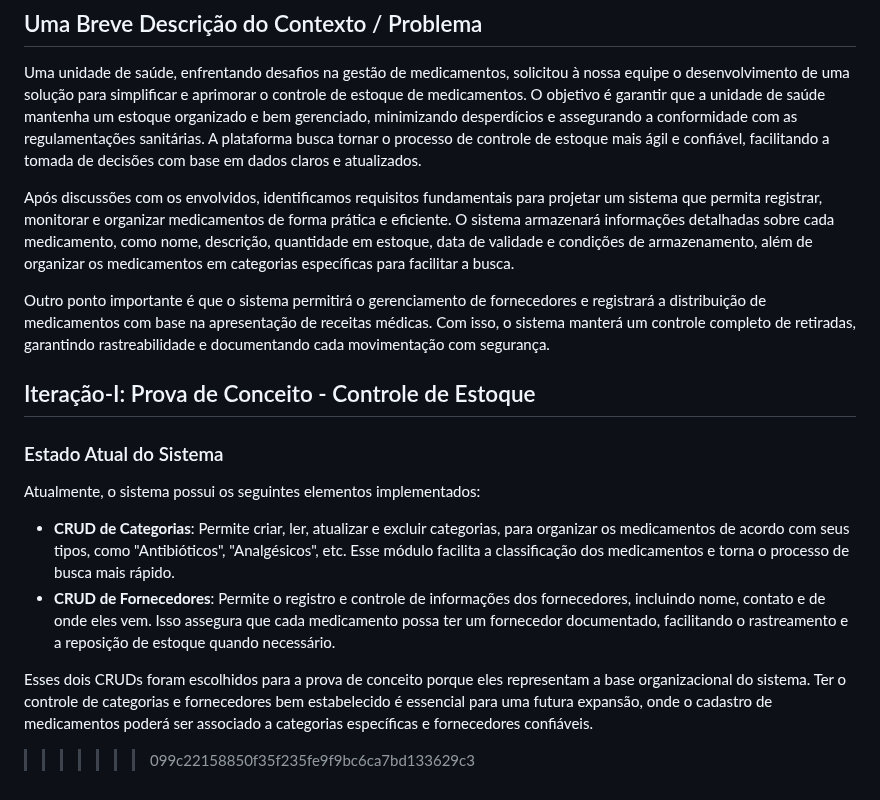
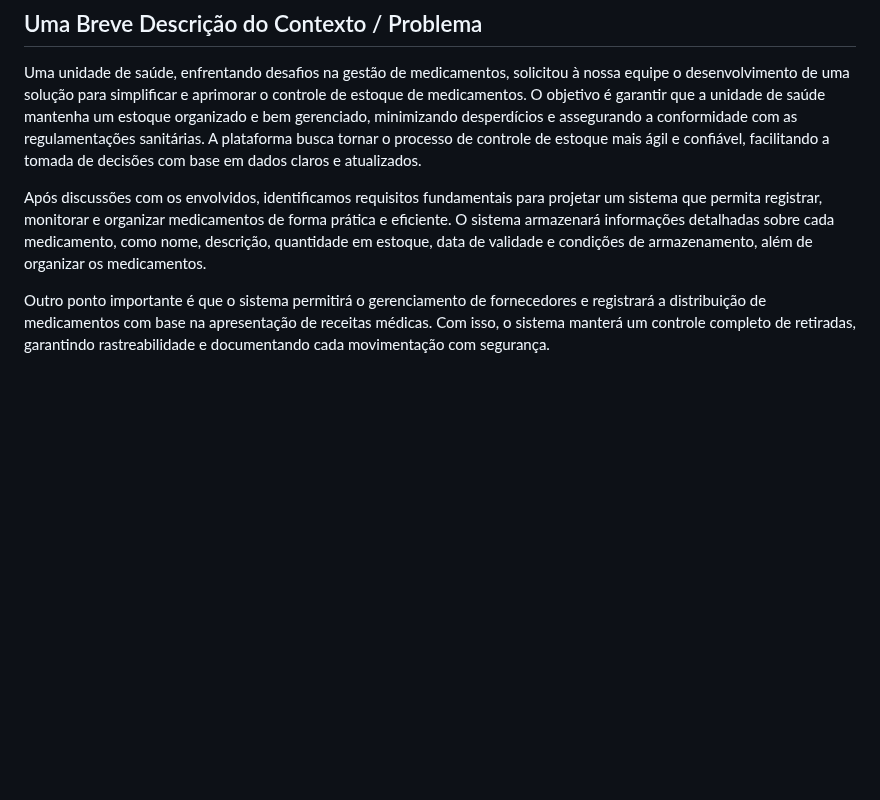
Before and after one commit to echotasuku/Ger_med, a Markdown page: README.md, the part around the change. GitHub-like rendering; blank space fills up the shorter version.

Commit message:
Atualizando README.md

```diff
--- a/README.md
+++ b/README.md
@@ -72,20 +72,6 @@ The Laravel framework is open-sourced software licensed under the [MIT license](
 
 Uma unidade de saúde, enfrentando desafios na gestão de medicamentos, solicitou à nossa equipe o desenvolvimento de uma solução para simplificar e aprimorar o controle de estoque de medicamentos. O objetivo é garantir que a unidade de saúde mantenha um estoque organizado e bem gerenciado, minimizando desperdícios e assegurando a conformidade com as regulamentações sanitárias. A plataforma busca tornar o processo de controle de estoque mais ágil e confiável, facilitando a tomada de decisões com base em dados claros e atualizados.
 
-Após discussões com os envolvidos, identificamos requisitos fundamentais para projetar um sistema que permita registrar, monitorar e organizar medicamentos de forma prática e eficiente. O sistema armazenará informações detalhadas sobre cada medicamento, como nome, descrição, quantidade em estoque, data de validade e condições de armazenamento, além de organizar os medicamentos em categorias específicas para facilitar a busca.
+Após discussões com os envolvidos, identificamos requisitos fundamentais para projetar um sistema que permita registrar, monitorar e organizar medicamentos de forma prática e eficiente. O sistema armazenará informações detalhadas sobre cada medicamento, como nome, descrição, quantidade em estoque, data de validade e condições de armazenamento, além de organizar os medicamentos.
 
 Outro ponto importante é que o sistema permitirá o gerenciamento de fornecedores e registrará a distribuição de medicamentos com base na apresentação de receitas médicas. Com isso, o sistema manterá um controle completo de retiradas, garantindo rastreabilidade e documentando cada movimentação com segurança.
-
-## Iteração-I: Prova de Conceito - Controle de Estoque
-
-### Estado Atual do Sistema
-
-Atualmente, o sistema possui os seguintes elementos implementados:
-
-- **CRUD de Categorias**: Permite criar, ler, atualizar e excluir categorias, para organizar os medicamentos de acordo com seus tipos, como "Antibióticos", "Analgésicos", etc. Esse módulo facilita a classificação dos medicamentos e torna o processo de busca mais rápido.
-- **CRUD de Fornecedores**: Permite o registro e controle de informações dos fornecedores, incluindo nome, contato e de onde eles vem. Isso assegura que cada medicamento possa ter um fornecedor documentado, facilitando o rastreamento e a reposição de estoque quando necessário.
-
-Esses dois CRUDs foram escolhidos para a prova de conceito porque eles representam a base organizacional do sistema. Ter o controle de categorias e fornecedores bem estabelecido é essencial para uma futura expansão, onde o cadastro de medicamentos poderá ser associado a categorias específicas e fornecedores confiáveis.
-
-
->>>>>>> 099c22158850f35f235fe9f9bc6ca7bd133629c3
```
